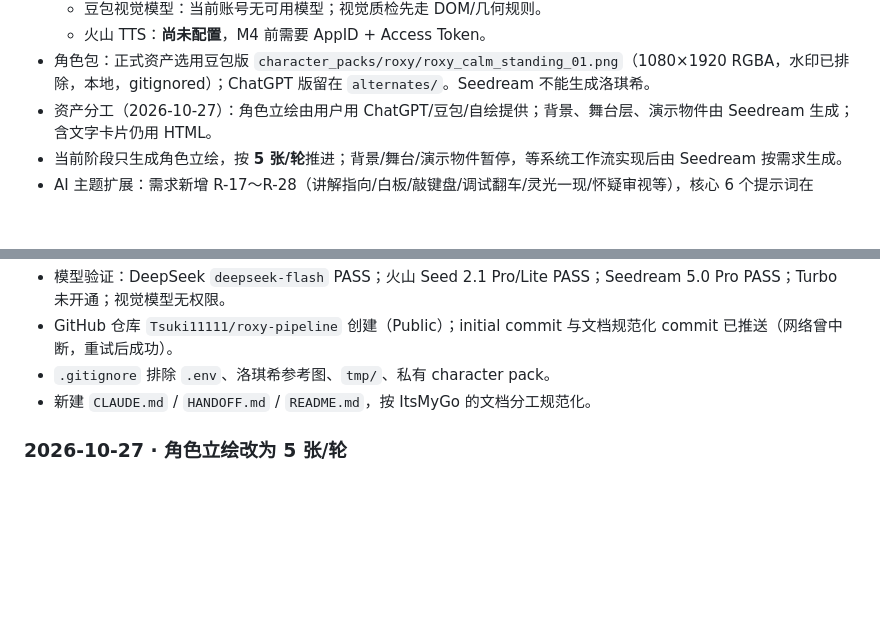
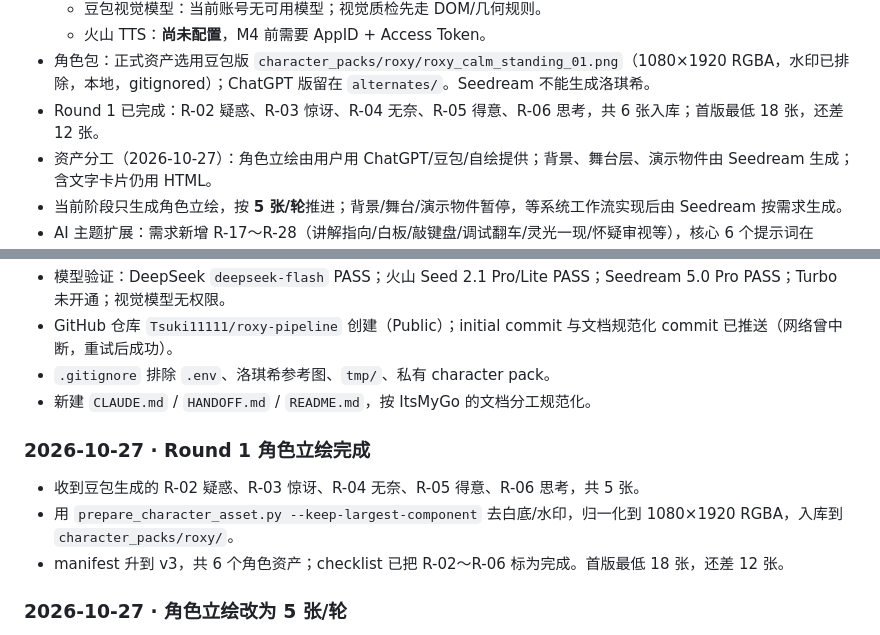
Before and after one commit to Tsuki11111/roxy-pipeline, a Markdown page: HANDOFF.md, 2 parts joined by grey strips. Drawn GitHub-style; blank space fills up the shorter version.

Commit message:
docs: 记录 Round 1 角色立绘入库

```diff
--- a/HANDOFF.md
+++ b/HANDOFF.md
@@ -36,6 +36,7 @@
   - 豆包视觉模型：当前账号无可用模型；视觉质检先走 DOM/几何规则。
   - 火山 TTS：**尚未配置**，M4 前需要 AppID + Access Token。
 - 角色包：正式资产选用豆包版 `character_packs/roxy/roxy_calm_standing_01.png`（1080×1920 RGBA，水印已排除，本地，gitignored）；ChatGPT 版留在 `alternates/`。Seedream 不能生成洛琪希。
+- Round 1 已完成：R-02 疑惑、R-03 惊讶、R-04 无奈、R-05 得意、R-06 思考，共 6 张入库；首版最低 18 张，还差 12 张。
 - 资产分工（2026-10-27）：角色立绘由用户用 ChatGPT/豆包/自绘提供；背景、舞台层、演示物件由 Seedream 生成；含文字卡片仍用 HTML。
 - 当前阶段只生成角色立绘，按 **5 张/轮**推进；背景/舞台/演示物件暂停，等系统工作流实现后由 Seedream 按需求生成。
 - AI 主题扩展：需求新增 R-17～R-28（讲解指向/白板/敲键盘/调试翻车/灵光一现/怀疑审视等），核心 6 个提示词在 `character_packs/roxy/ai_pose_prompts.md`（本地）。背景已出纸纹 + 木地板；道具在生成中。
@@ -232,6 +233,12 @@ Seedream 首版约 12–17 张：背景 3–4、演示物件 6–8、图标表 1
 - `.gitignore` 排除 `.env`、洛琪希参考图、`tmp/`、私有 character pack。
 - 新建 `CLAUDE.md` / `HANDOFF.md` / `README.md`，按 ItsMyGo 的文档分工规范化。
 
+### 2026-10-27 · Round 1 角色立绘完成
+
+- 收到豆包生成的 R-02 疑惑、R-03 惊讶、R-04 无奈、R-05 得意、R-06 思考，共 5 张。
+- 用 `prepare_character_asset.py --keep-largest-component` 去白底/水印，归一化到 1080×1920 RGBA，入库到 `character_packs/roxy/`。
+- manifest 升到 v3，共 6 个角色资产；checklist 已把 R-02～R-06 标为完成。首版最低 18 张，还差 12 张。
+
 ### 2026-10-27 · 角色立绘改为 5 张/轮
 
 - 暂停生成非角色图片；背景/舞台/演示物件等 M3 工作流实现后由 Seedream 按需求生成。
```
